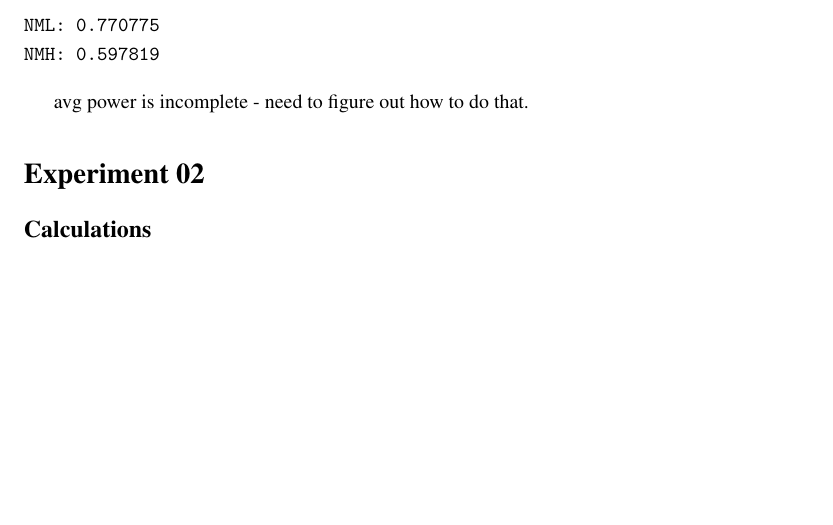
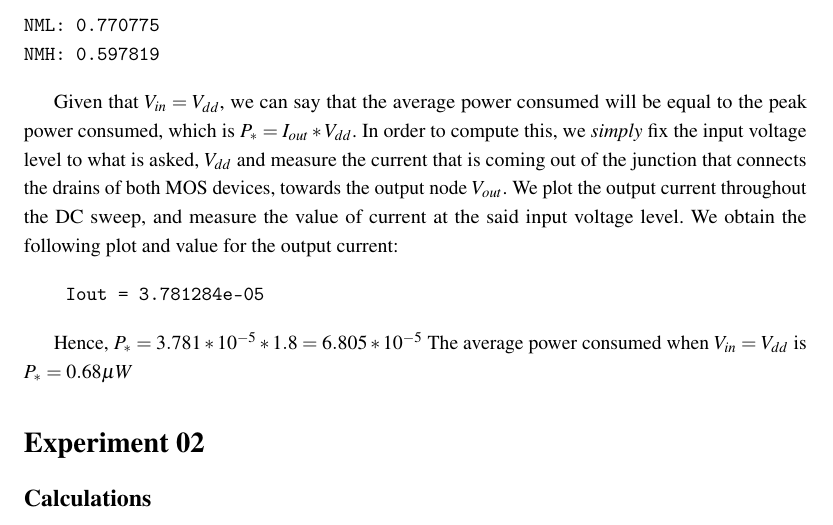
Before and after one commit to iamkarthikbk/ee5311-2025, a LaTeX document (tut2/reports/pwc-report.tex): part of page 3 of 3, cut so that both start at the same text, the shorter picture padded with empty space. Compiled offline with pdfLaTeX.

Commit message:
Updates from Overleaf

```diff
--- a/tut2/reports/pwc-report.tex
+++ b/tut2/reports/pwc-report.tex
@@ -119,7 +119,16 @@ NML: 0.770775
 NMH: 0.597819
 \end{verbatim}
 
-avg power is incomplete - need to figure out how to do that.
+Given that $V_{in} = V_{dd}$, we can say that the average power consumed will be equal to the peak power consumed, which is $P_* = I_{out} * V_{dd}$. In order to compute this, we \emph{simply} fix the input voltage level to what is asked, $V_{dd}$ and measure the current that is coming out of the junction that connects the drains of both MOS devices, towards the output node $V_{out}$. We plot the output current throughout the DC sweep, and measure the value of current at the said input voltage level. We obtain the following plot and value for the output current:
+
+
+
+\begin{verbatim}
+    Iout = 3.781284e-05
+\end{verbatim}
+
+Hence, $P_* = 3.781 * 10^{-5} * 1.8 = 6.805 * 10^{-5}$
+The average power consumed when $V_{in} = V_{dd}$ is $P_* = 0.68 \mu W$
 
 \section*{Experiment 02}
 \subsection*{Calculations}
```
